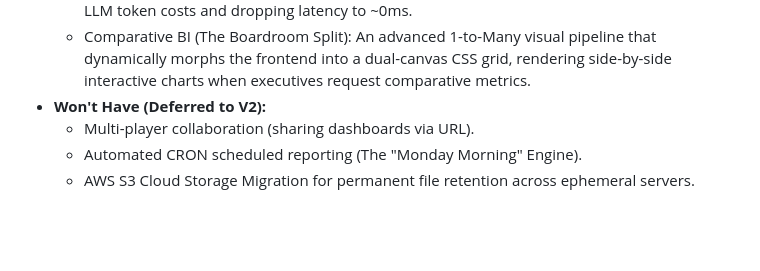
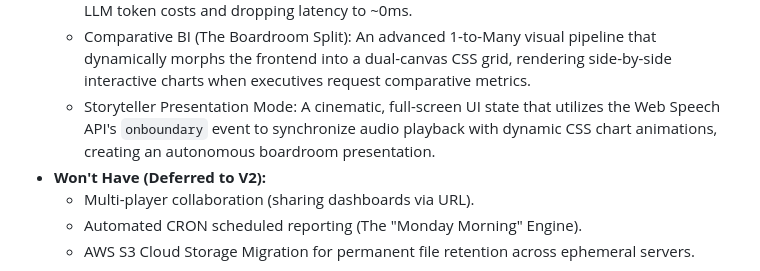
Before and after one commit to mananp-2730/AI-VA, a Markdown page: PRD.md, the part around the change. Drawn GitHub-style; blank space fills up the shorter version.

Commit message:
Add Storyteller Presentation Mode to PRD
Added Storyteller Presentation Mode feature to enhance boardroom presentations with synchronized audio and chart animations.

```diff
--- a/PRD.md
+++ b/PRD.md
@@ -56,6 +56,7 @@ To ensure rapid deployment of the MVP, features were strictly prioritized based
   * The "Zero-Latency" UX Illusion: Skeleton loaders and active listening UI animations that manage user psychology and mask backend AI processing times.
   * Voice-Activated UI Manipulation: A zero-backend client-side NLP filter that intercepts chart modification commands (e.g., "Change to a bar chart") and mutates the canvas locally, saving LLM token costs and dropping latency to ~0ms.
   * Comparative BI (The Boardroom Split): An advanced 1-to-Many visual pipeline that dynamically morphs the frontend into a dual-canvas CSS grid, rendering side-by-side interactive charts when executives request comparative metrics.
+  * Storyteller Presentation Mode: A cinematic, full-screen UI state that utilizes the Web Speech API's `onboundary` event to synchronize audio playback with dynamic CSS chart animations, creating an autonomous boardroom presentation.
 * **Won't Have (Deferred to V2):**
   * Multi-player collaboration (sharing dashboards via URL).
   * Automated CRON scheduled reporting (The "Monday Morning" Engine).
```
